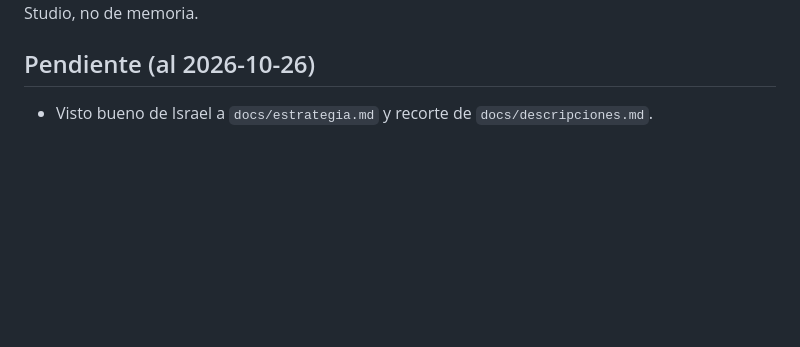
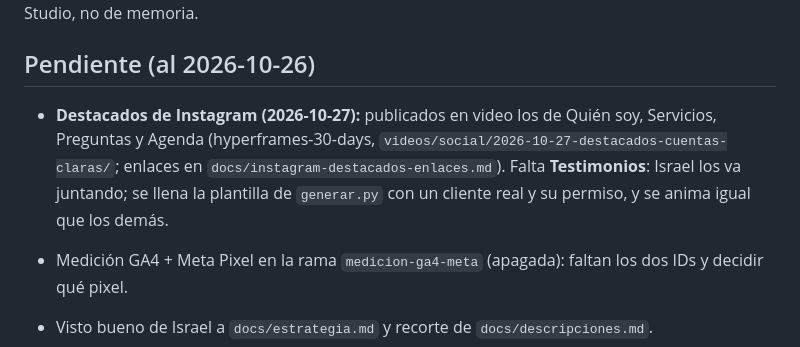
Before and after one commit to soycontadorAI/cuentas-claras, a Markdown page: CLAUDE.md, the part around the change. Drawn GitHub-style; blank space fills up the shorter version.

Commit message:
Pendientes: Testimonios y la medición
Co-Authored-By: Claude Opus 5.5 <noreply@anthropic.com>
Claude-Session: https://claude.ai/code/session_01DssaS1DUFqzs5W9YGi33pK

```diff
--- a/CLAUDE.md
+++ b/CLAUDE.md
@@ -112,6 +112,12 @@ del guion o de Studio, no de memoria.
 
 ## Pendiente (al 2026-10-26)
 
+- **Destacados de Instagram (2026-10-27):** publicados en video los de Quién soy, Servicios, Preguntas y
+  Agenda (hyperframes-30-days, `videos/social/2026-10-27-destacados-cuentas-claras/`; enlaces en
+  `docs/instagram-destacados-enlaces.md`). Falta **Testimonios**: Israel los va juntando; se llena la
+  plantilla de `generar.py` con un cliente real y su permiso, y se anima igual que los demás.
+- Medición GA4 + Meta Pixel en la rama `medicion-ga4-meta` (apagada): faltan los dos IDs y decidir qué pixel.
+
 - Visto bueno de Israel a `docs/estrategia.md` y recorte de `docs/descripciones.md`.
 - Visto bueno al acompañamiento ($2,500) en `sicastro-v2/docs/paquetes.md` (rama
   `feat/paquetes-honorarios`, sin commits). La iguala RESICO en $3,000 ya está aprobada.
```
